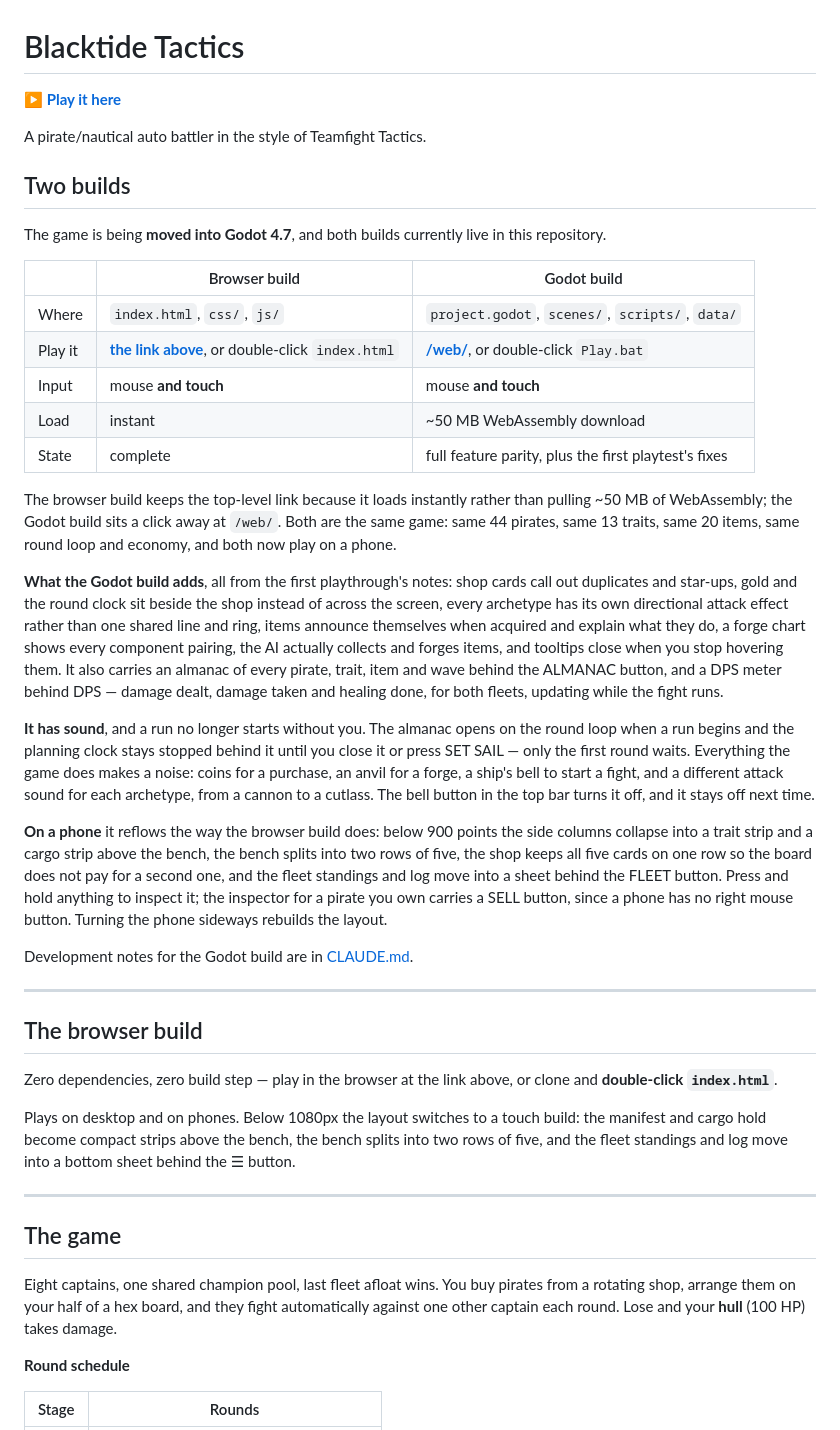
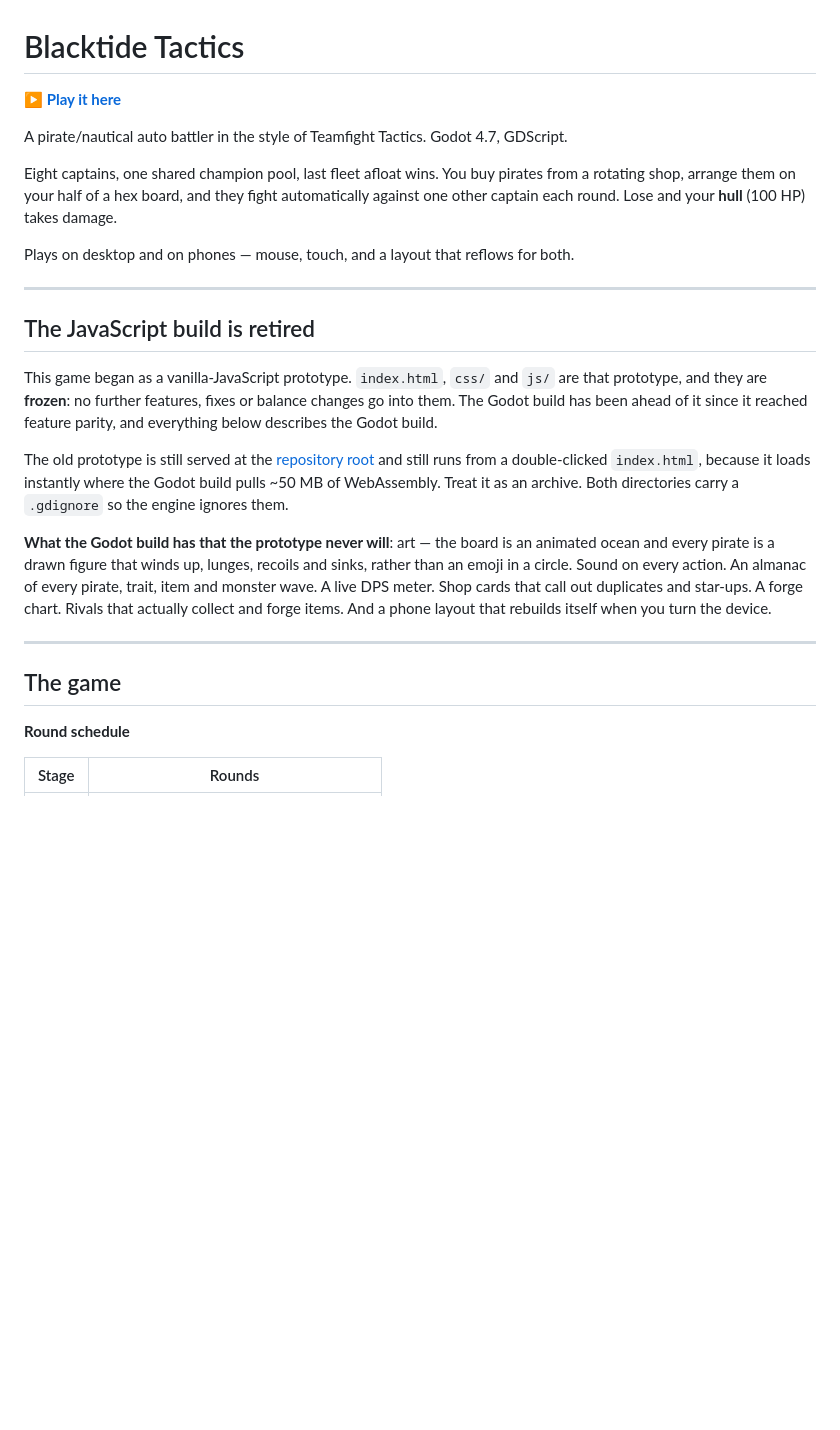
Before and after one commit to treeko11/blacktide-tactics, a Markdown page: README.md, the part around one of its changes. GitHub-like rendering; blank space fills up the shorter version.

```diff
--- a/README.md
+++ b/README.md
@@ -4,63 +4,35 @@
 
-A pirate/nautical auto battler in the style of Teamfight Tactics.
+A pirate/nautical auto battler in the style of Teamfight Tactics. Godot 4.7, GDScript.
 
-## Two builds
+Eight captains, one shared champion pool, last fleet afloat wins. You buy pirates from a rotating
+shop, arrange them on your half of a hex board, and they fight automatically against one other
+captain each round. Lose and your **hull** (100 HP) takes damage.
 
-The game is being **moved into Godot 4.7**, and both builds currently live in this repository.
-
-| | Browser build | Godot build |
-|---|---|---|
-| Where | `index.html`, `css/`, `js/` | `project.godot`, `scenes/`, `scripts/`, `data/` |
-| Play it | **[the link above](https://treeko11.github.io/blacktide-tactics/)**, or double-click `index.html` | **[/web/](https://treeko11.github.io/blacktide-tactics/web/)**, or double-click `Play.bat` |
-| Input | mouse **and touch** | mouse **and touch** |
-| Load | instant | ~50 MB WebAssembly download |
-| State | complete | full feature parity, plus the first playtest's fixes |
-
-The browser build keeps the top-level link because it loads instantly rather than pulling ~50 MB of
-WebAssembly; the Godot build sits a click away at `/web/`. Both are the same game: same 44 pirates,
-same 13 traits, same 20 items, same round loop and economy, and both now play on a phone.
-
-**What the Godot build adds**, all from the first playthrough's notes: shop cards call out
-duplicates and star-ups, gold and the round clock sit beside the shop instead of across the screen,
-every archetype has its own directional attack effect rather than one shared line and ring, items
-announce themselves when acquired and explain what they do, a forge chart shows every component
-pairing, the AI actually collects and forges items, and tooltips close when you stop hovering them.
-It also carries an almanac of every pirate, trait, item and wave behind the ALMANAC button, and a
-DPS meter behind DPS — damage dealt, damage taken and healing done, for both fleets, updating while
-the fight runs.
-
-**It has sound**, and a run no longer starts without you. The almanac opens on the round loop when a
-run begins and the planning clock stays stopped behind it until you close it or press SET SAIL —
-only the first round waits. Everything the game does makes a noise: coins for a purchase, an anvil
-for a forge, a ship's bell to start a fight, and a different attack sound for each archetype, from a
-cannon to a cutlass. The bell button in the top bar turns it off, and it stays off next time.
-
-**On a phone** it reflows the way the browser build does: below 900 points the side columns collapse
-into a trait strip and a cargo strip above the bench, the bench splits into two rows of five, the
-shop keeps all five cards on one row so the board does not pay for a second one, and the fleet
-standings and log move into a sheet behind the FLEET button. Press and hold anything to inspect it; the inspector for a pirate you own carries a SELL
-button, since a phone has no right mouse button. Turning the phone sideways rebuilds the layout.
-
-Development notes for the Godot build are in [CLAUDE.md](CLAUDE.md).
+Plays on desktop and on phones — mouse, touch, and a layout that reflows for both.
 
 ---
 
-## The browser build
+## The JavaScript build is retired
 
-Zero dependencies, zero build step — play in the browser at the link above, or clone and
-**double-click `index.html`**.
+This game began as a vanilla-JavaScript prototype. `index.html`, `css/` and `js/` are that
+prototype, and they are **frozen**: no further features, fixes or balance changes go into them. The
+Godot build has been ahead of it since it reached feature parity, and everything below describes the
+Godot build.
 
-Plays on desktop and on phones. Below 1080px the layout switches to a touch build: the manifest
-and cargo hold become compact strips above the bench, the bench splits into two rows of five,
-and the fleet standings and log move into a bottom sheet behind the ☰ button.
+The old prototype is still served at the [repository root](https://treeko11.github.io/blacktide-tactics/)
+and still runs from a double-clicked `index.html`, because it loads instantly where the Godot build
+pulls ~50 MB of WebAssembly. Treat it as an archive. Both directories carry a `.gdignore` so the
+engine ignores them.
+
+**What the Godot build has that the prototype never will**: art — the board is an animated ocean and
+every pirate is a drawn figure that winds up, lunges, recoils and sinks, rather than an emoji in a
+circle. Sound on every action. An almanac of every pirate, trait, item and monster wave. A live DPS
+meter. Shop cards that call out duplicates and star-ups. A forge chart. Rivals that actually collect
+and forge items. And a phone layout that rebuilds itself when you turn the device.
 
 ---
 
 ## The game
-
-Eight captains, one shared champion pool, last fleet afloat wins. You buy pirates from a rotating
-shop, arrange them on your half of a hex board, and they fight automatically against one other
-captain each round. Lose and your **hull** (100 HP) takes damage.
 
 **Round schedule**
 
```
Also changed, not shown: other parts of README.md (+32 -40 lines), CLAUDE.md (+16 -11 lines).
